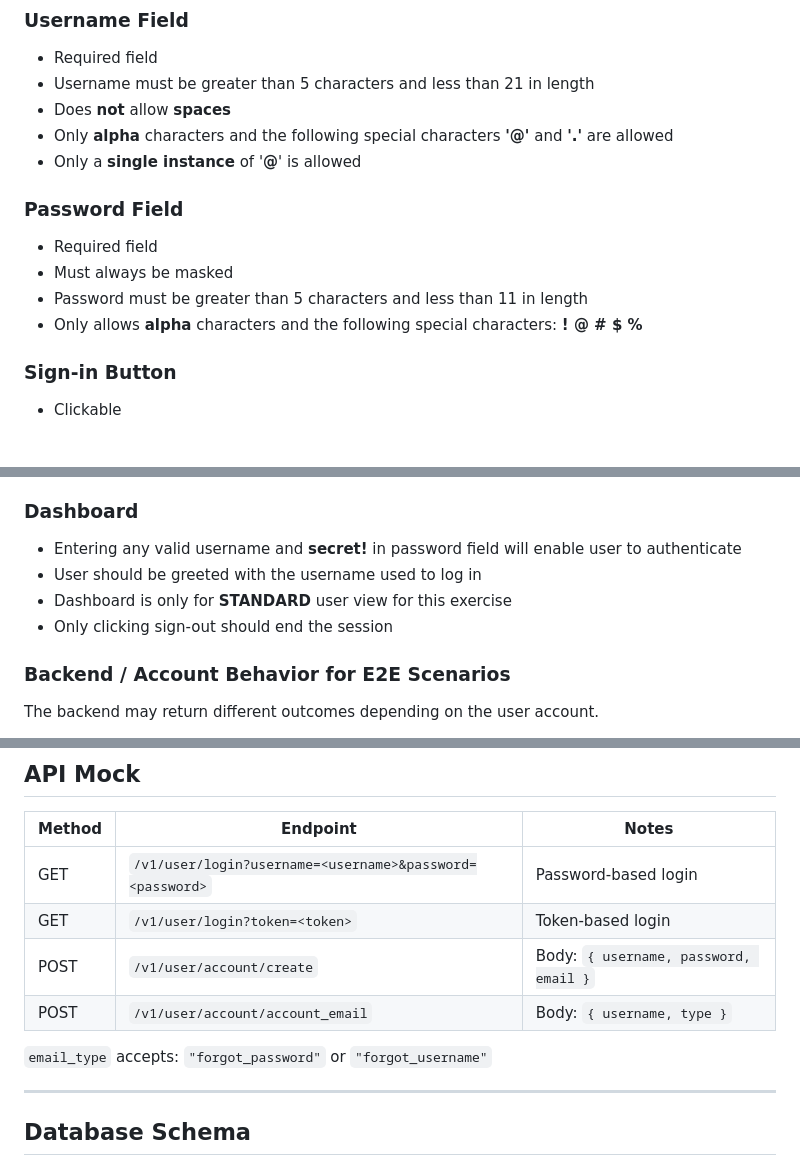
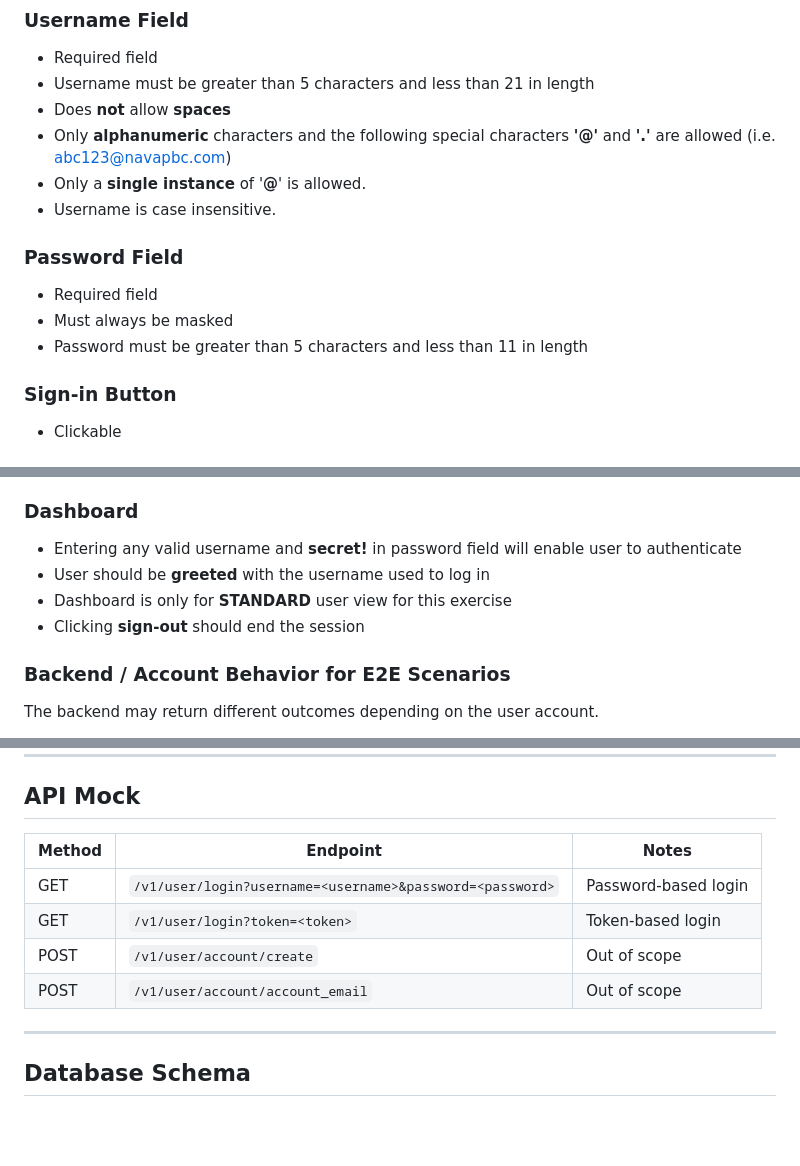
Before and after one commit to denemorhun-nava/nava-qa-interview, a Markdown page: README.md, 3 parts joined by grey strips. Rendered like a GitHub page; blank space fills up the shorter version.

```diff
--- a/README.md
+++ b/README.md
@@ -28,14 +28,14 @@ Clarify **scope**, UI validations, authentication behavior, user account states/
 - Required field
 - Username must be greater than 5 characters and less than 21 in length
 - Does **not** allow **spaces**
-- Only **alpha** characters and the following special characters **'@'** and **'.'** are allowed
-- Only a **single instance** of '**@**' is allowed
+- Only **alphanumeric** characters and the following special characters **'@'** and **'.'** are allowed (i.e. abc123@navapbc.com)
+- Only a **single instance** of '**@**' is allowed.
+- Username is case insensitive.
 
 ### Password Field
 - Required field
 - Must always be masked
 - Password must be greater than 5 characters and less than 11 in length
-- Only allows **alpha** characters and the following special characters: **! @ # $ %**
 
 ### Sign-in Button
   - Clickable
@@ -49,9 +49,9 @@ Clarify **scope**, UI validations, authentication behavior, user account states/
 
 ### Dashboard
 - Entering any valid username and **secret!** in password field will enable user to authenticate
-- User should be greeted with the username used to log in
+- User should be **greeted** with the username used to log in
 - Dashboard is only for **STANDARD** user view for this exercise
-- Only clicking sign-out should end the session
+- Clicking **sign-out** should end the session
 
 ### Backend / Account Behavior for E2E Scenarios
 The backend may return different outcomes depending on the user account.
@@ -92,10 +92,8 @@ The backend may return different outcomes depending on the user account.
 |--------|----------|-------|
 | GET | `/v1/user/login?username=<username>&password=<password>` | Password-based login |
 | GET | `/v1/user/login?token=<token>` | Token-based login |
-| POST | `/v1/user/account/create` | Body: `{ username, password, email }` |
-| POST | `/v1/user/account/account_email` | Body: `{ username, type }` |
-
-`email_type` accepts: `"forgot_password"` or `"forgot_username"`
+| POST | `/v1/user/account/create` | Out of scope |
+| POST | `/v1/user/account/account_email` | Out of scope |
 
 ---
 
```
